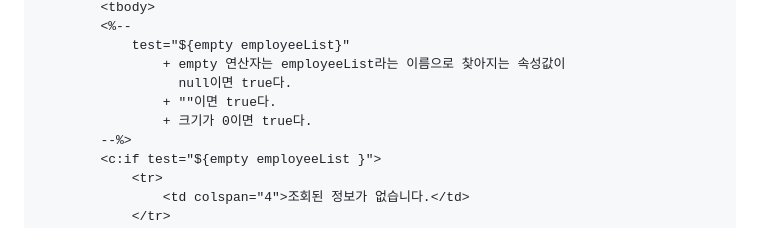
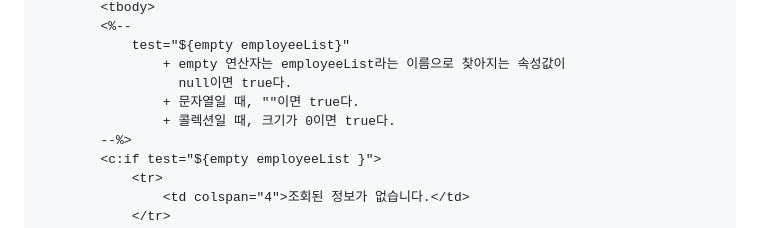
Before and after one commit to VivatubeH/Spring-Boot, a Markdown page: 스프링부트 실습2.md, the part around the change. Drawn GitHub-style.

```diff
--- a/스프링부트 실습2.md
+++ b/스프링부트 실습2.md
@@ -273,8 +273,8 @@ list.jsp
 			test="${empty employeeList}"
 				+ empty 연산자는 employeeList라는 이름으로 찾아지는 속성값이
 				  null이면 true다.
-				+ ""이면 true다.
-				+ 크기가 0이면 true다.
+				+ 문자열일 때, ""이면 true다.
+				+ 콜렉션일 때, 크기가 0이면 true다.
 		--%>
 		<c:if test="${empty employeeList }">
 			<tr>
```
